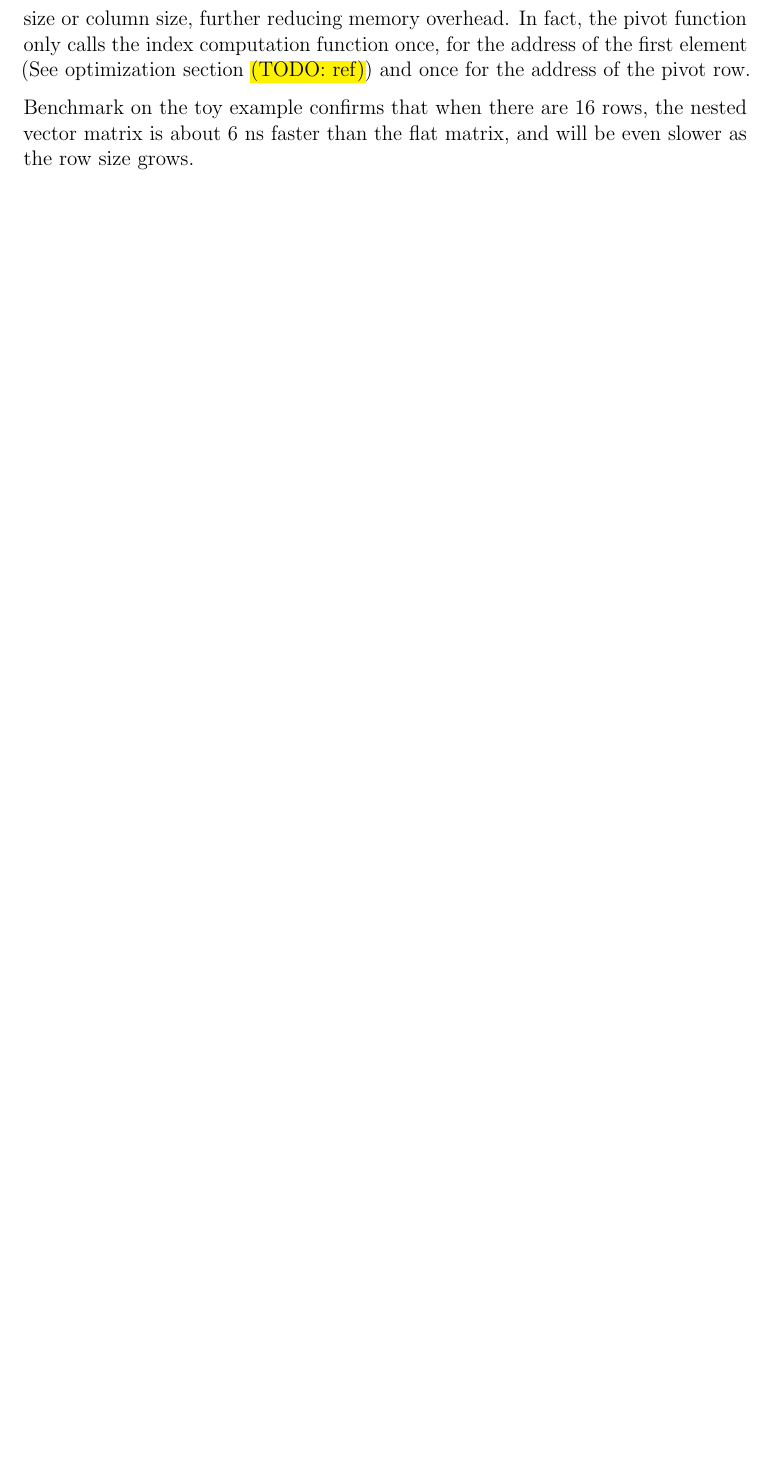
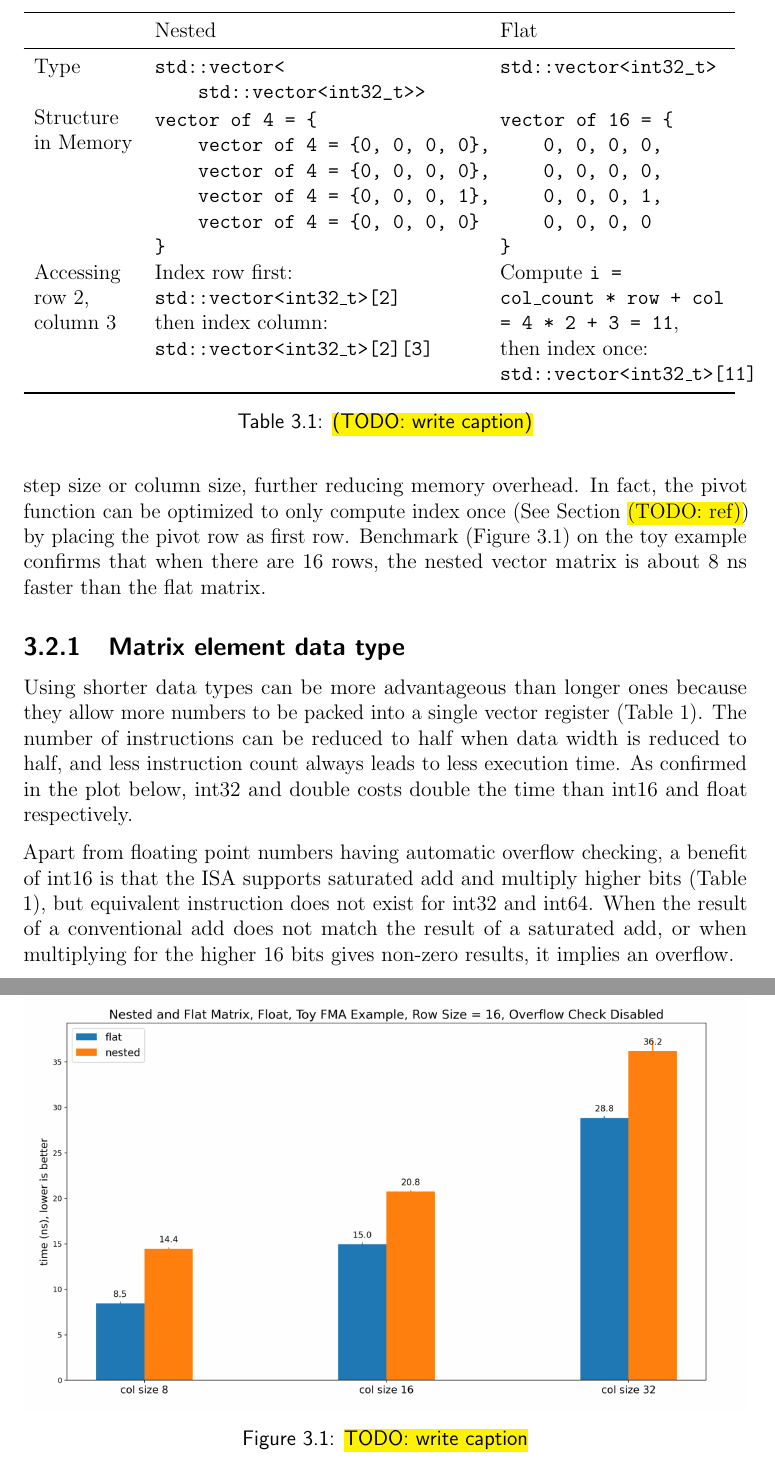
Before and after one commit to AOIDUO/report, a LaTeX thesis (skeleton.tex): part of page 18 of 23 before the commit and two parts of pages 18 and 19 of 24 after it, the two joined at a grey line, cut at the place of the change, the shorter picture padded with empty space. Compiled offline with pdfLaTeX.

Commit message:
nested-flat table

```diff
--- a/skeleton.tex
+++ b/skeleton.tex
@@ -657,50 +670,149 @@ differences between the two matrix data structures.
 \hl{TODO: make table}
+\begin{table}[ht]
 
-% \begin{center}
-% \begin{table}[ht]
-% \begin{tabular}{ | c | l |  l | }
-%     \hline & Nested & Flat \\
-%     \hline
-%         Type
-%     &
-%         \texttt{std::vector<std::vector<int32\_t>>}
-%     &
-%         \texttt{std::vector<int32\_t>} \\
+\begin{tabular}{%
+    >{\raggedright\arraybackslash}p{2cm}%
+    >{\raggedright\arraybackslash}p{6.5cm}%
+    >{\raggedright\arraybackslash}p{4.5cm}}
 
-%     \hline
-%         Structure
-%     & \texttt{std::vector of length 4 = \string{ \string} }
-%     &
-%         std::vector of length 16 =
-%     \\
-%     in Memory
-%     & X
-%     & X
+    \toprule
+    & Nested & Flat\\
 
-%         % 0, 0, 0, 0, 0, 0, 0, 0,
-%         % 0, 0, 0, 1, 0, 0, 0, 0
-%     \\
-%     \hline
+    \midrule
 
+    Type
+    &
+    \begin{VerbatimCompact}
+std::vector<
+    std::vector<int32_t>>
+    \end{VerbatimCompact}
+    &
+    \begin{VerbatimCompact}
+std::vector<int32_t>
+    \end{VerbatimCompact}
+    \\
 
-%   \end{tabular}
-%   \caption{\hl{(TODO: write caption)}}
-%   \label{table:nested-flatten}
-% \end{table}
-% \end{center}
+Structure in Memory
+    &
+    \begin{VerbatimCompact}
+vector of 4 = {
+    vector of 4 = {0, 0, 0, 0},
+    vector of 4 = {0, 0, 0, 0},
+    vector of 4 = {0, 0, 0, 1},
+    vector of 4 = {0, 0, 0, 0}
+}
+    \end{VerbatimCompact}
+    &
+    \begin{VerbatimCompact}
+vector of 16 = {
+    0, 0, 0, 0,
+    0, 0, 0, 0,
+    0, 0, 0, 1,
+    0, 0, 0, 0
+}
+    \end{VerbatimCompact}
+    \\
+
+    Accessing row 2, column 3
+    &
+    Index row first: \texttt{std::vector<int32\_t>[2]} \linebreak
+    then index column:
+        \texttt{std::vector<int32\_t>[2][3]}
+    &
+    Compute \texttt{i =
+    \linebreak col\_count * row + col \linebreak = 4 * 2 + 3 =
+    11}, \linebreak then index once: \texttt{std::vector<int32\_t>[11]}  \\
+
+    \bottomrule
+
+\end{tabular}
+\caption{\hl{(TODO: write caption)}}
+\label{table:nested-flat}
+\end{table}
 
 Empirically indexing costs more time than integer multiplication and addition,
 thereby improving performance. Both the toy example and the pivot function
 perform sequential load-compute-store operations on each row and each column,
 allowing the index of the next element to be computed by simply adding the step
 size or column size, further reducing memory overhead. In fact, the pivot
-function only calls the index computation function once, for the address of the
-first element (See optimization section \hl{(TODO: ref)}) and once for the address of the pivot
-row.
+function can be optimized to only compute index once (See Section \hl{(TODO:
+ref)}) by placing the pivot row as first row. Benchmark (Figure
+\ref{fig:nested-flat}) on the toy example confirms that when there are 16 rows,
+the nested vector matrix is about 8 ns faster than the flat matrix.
 
-Benchmark on the toy example confirms that when there are 16 rows, the nested
-vector matrix is about 6 ns faster than the flat matrix, and will be even slower
-as the row size grows.
+\begin{figure}
+    \includegraphics[width=\linewidth]{image/nested-flat.jpg}
+    \caption{\hl{TODO: write caption}}
+    \label{fig:nested-flat}
+\end{figure}
+
+
+\subsection{Matrix element data type}
+
+
+
+% \begin{tabular}{lll}
+%     \toprule
+%       & Nested & Flat \\
+
+%     \midrule
+%         Type
+%       & \verb| std::vector<std::vector<int32_t>> |
+%       & \verb| std::vector<int32_t> |
+%       \\
+%     \midrule
+
+%       \bottomrule
+% \end{tabular}
+
+% \bigskip
+
+% \begin{tabular}{lV{}}
+%     \toprule
+%     Command & Example
+%     \\
+%     \midrule
+%     \command{\citeplist} &
+%     \begin{verbatim}
+%     \citeplist{peel_epidemiology_2011,espinoza2012inverse,
+%                espinoza2012optimization
+%     \end{verbatim}
+%     \\
+%     \command{\citet} &
+%     \begin{verbatim}
+%     \citet{peel_epidemiology_2011,espinoza2012inverse,
+%            espinoza2012optimization
+%     \end{verbatim}
+%     \\
+%     \command{\citeyear} &
+%     \begin{verbatim}
+%     \citeyear{peel_epidemiology_2011}
+%     \end{verbatim}
+%     \\
+%     \bottomrule
+%     \end{tabular}
+
+Using shorter data types can be more advantageous than longer ones because they
+allow more numbers to be packed into a single vector register (Table 1). The
+number of instructions can be reduced to half when data width is reduced to
+half, and less instruction count always leads to less execution time. As
+confirmed in the plot below, int32 and double costs double the time than int16
+and float respectively.
+
+Apart from floating point numbers having automatic overflow checking, a benefit
+of int16 is that the ISA supports saturated add and multiply higher bits (Table
+1), but equivalent instruction does not exist for int32 and int64. When the
+result of a conventional add does not match the result of a saturated add, or
+when multiplying for the higher 16 bits gives non-zero results, it implies an
+overflow.
+
+
+
+
+
+
+
+
 
 
 \chapter{Conclusions}
```
Also changed, not shown: image/nested-flat.jpg (added), skeleton.tex (17 more changed lines).
